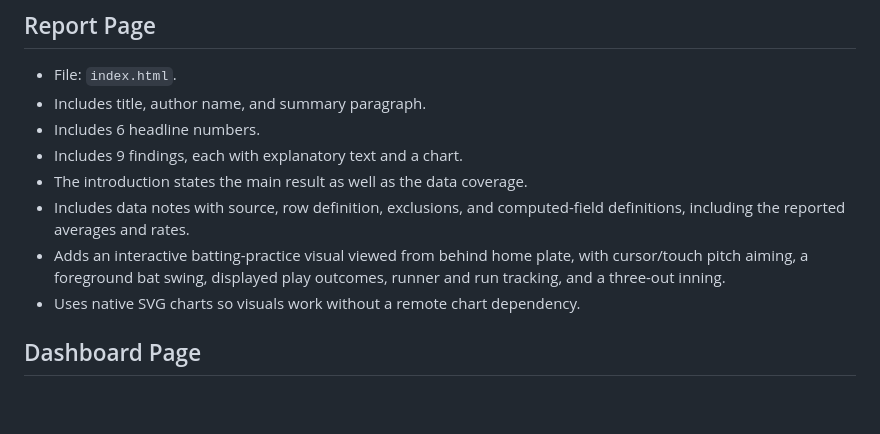
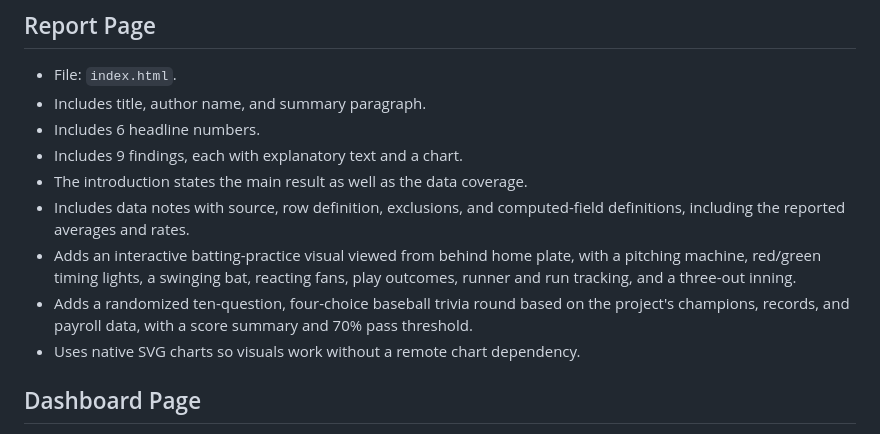
Before and after one commit to bradenking44-code/mlb-website-project, a Markdown page: REQUIREMENTS_CHECK.md, the part around the change. Drawn GitHub-style; blank space fills up the shorter version.

```diff
--- a/REQUIREMENTS_CHECK.md
+++ b/REQUIREMENTS_CHECK.md
@@ -20,7 +20,8 @@
 - Includes 9 findings, each with explanatory text and a chart.
 - The introduction states the main result as well as the data coverage.
 - Includes data notes with source, row definition, exclusions, and computed-field definitions, including the reported averages and rates.
-- Adds an interactive batting-practice visual viewed from behind home plate, with cursor/touch pitch aiming, a foreground bat swing, displayed play outcomes, runner and run tracking, and a three-out inning.
+- Adds an interactive batting-practice visual viewed from behind home plate, with a pitching machine, red/green timing lights, a swinging bat, reacting fans, play outcomes, runner and run tracking, and a three-out inning.
+- Adds a randomized ten-question, four-choice baseball trivia round based on the project's champions, records, and payroll data, with a score summary and 70% pass threshold.
 - Uses native SVG charts so visuals work without a remote chart dependency.
 
 ## Dashboard Page
```
Also changed, not shown: README.md (+3 -2 lines).
